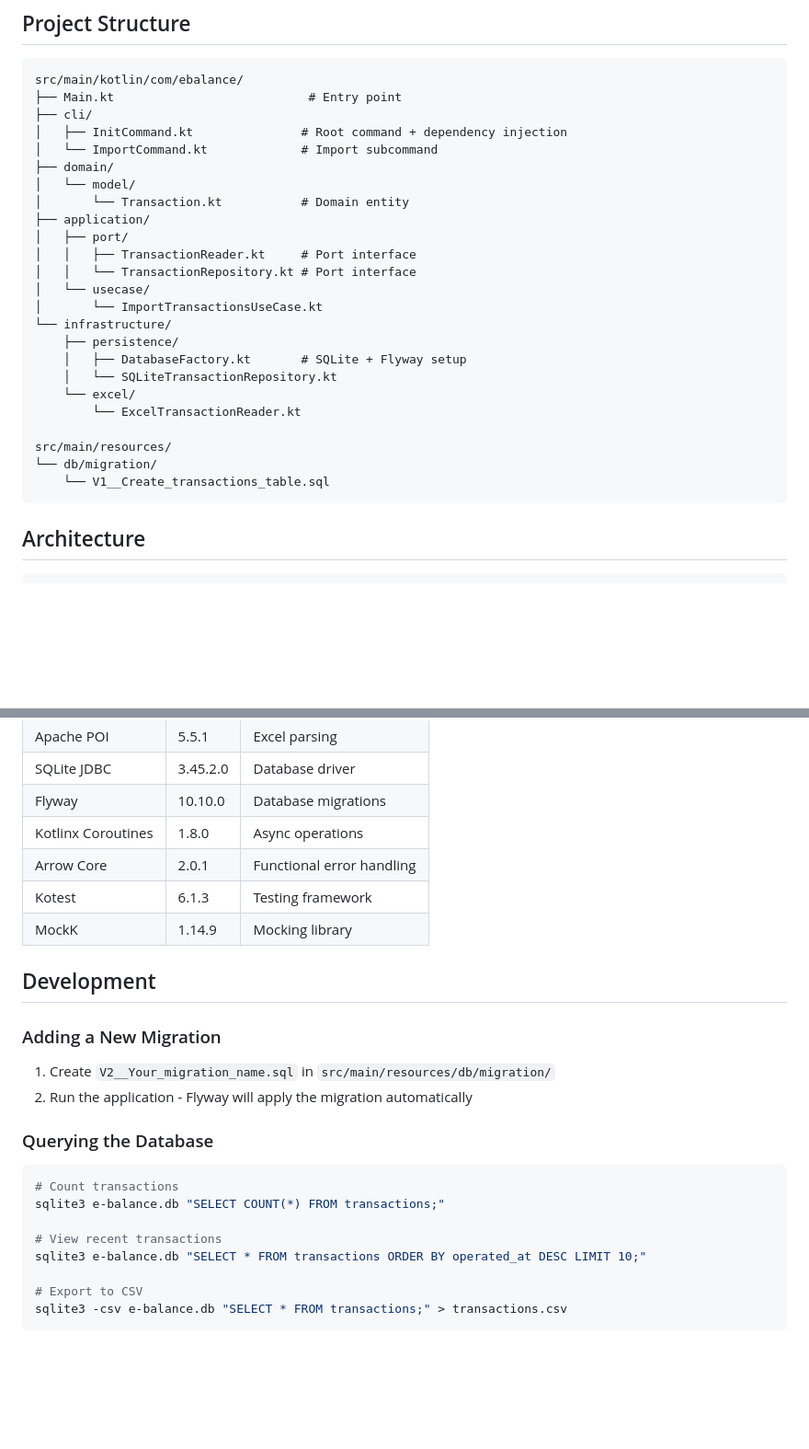
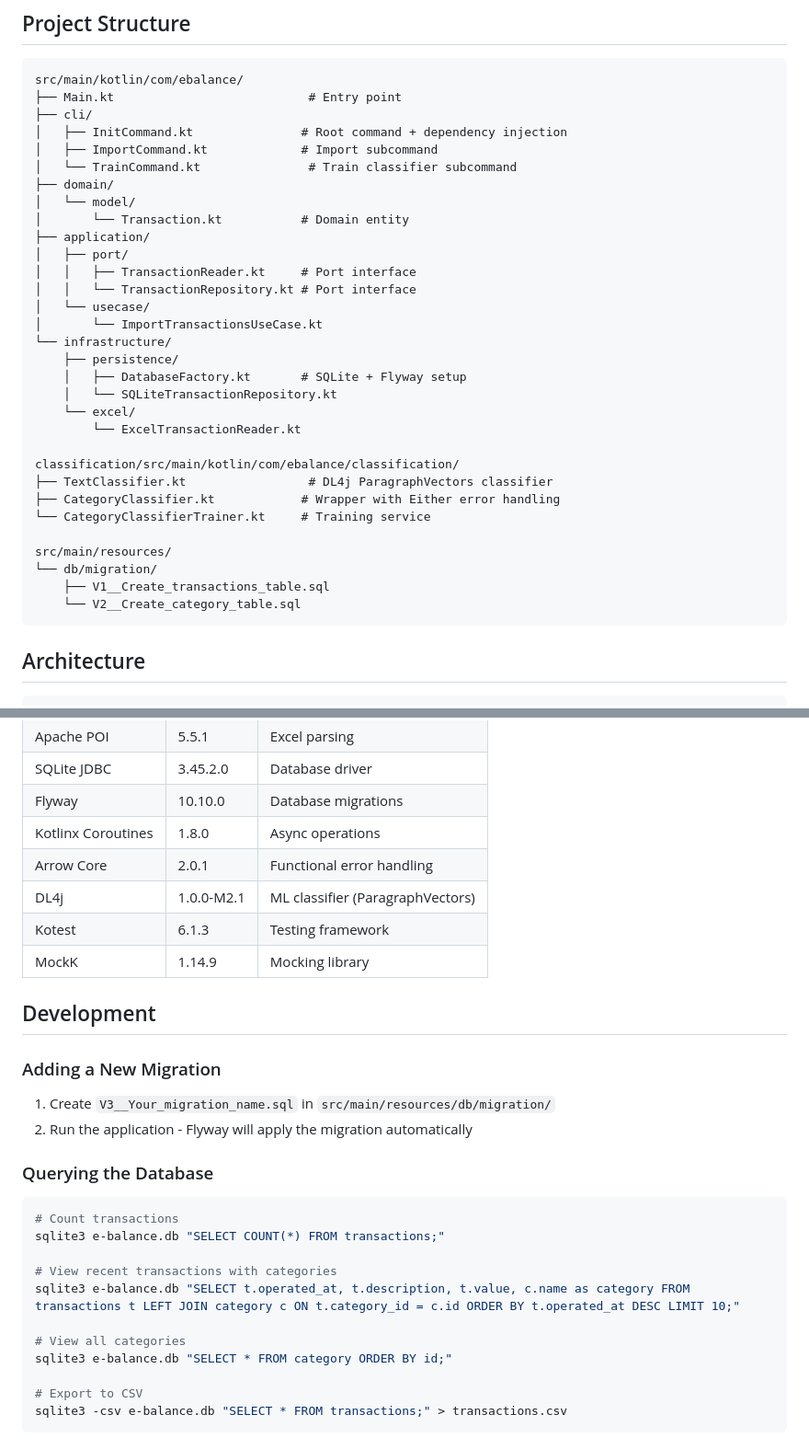
Before and after one commit to lhenriquegomescamilo/e-balance, a Markdown page: README.md, 2 parts joined by grey strips. Shown at 92% size. Rendered like a GitHub page; blank space fills up the shorter version.

````diff
--- a/README.md
+++ b/README.md
@@ -122,7 +165,8 @@ src/main/kotlin/com/ebalance/
 ├── Main.kt                           # Entry point
 ├── cli/
 │   ├── InitCommand.kt               # Root command + dependency injection
-│   └── ImportCommand.kt             # Import subcommand
+│   ├── ImportCommand.kt             # Import subcommand
+│   └── TrainCommand.kt               # Train classifier subcommand
 ├── domain/
 │   └── model/
 │       └── Transaction.kt           # Domain entity
@@ -139,9 +183,15 @@ src/main/kotlin/com/ebalance/
     └── excel/
         └── ExcelTransactionReader.kt
 
+classification/src/main/kotlin/com/ebalance/classification/
+├── TextClassifier.kt                 # DL4j ParagraphVectors classifier
+├── CategoryClassifier.kt            # Wrapper with Either error handling
+└── CategoryClassifierTrainer.kt     # Training service
+
 src/main/resources/
 └── db/migration/
-    └── V1__Create_transactions_table.sql
+    ├── V1__Create_transactions_table.sql
+    └── V2__Create_category_table.sql
 ```
 
 ## Architecture
@@ -217,6 +267,7 @@ result.fold(
 | Flyway | 10.10.0 | Database migrations |
 | Kotlinx Coroutines | 1.8.0 | Async operations |
 | Arrow Core | 2.0.1 | Functional error handling |
+| DL4j | 1.0.0-M2.1 | ML classifier (ParagraphVectors) |
 | Kotest | 6.1.3 | Testing framework |
 | MockK | 1.14.9 | Mocking library |
 
@@ -224,7 +275,7 @@ result.fold(
 
 ### Adding a New Migration
 
-1. Create `V2__Your_migration_name.sql` in `src/main/resources/db/migration/`
+1. Create `V3__Your_migration_name.sql` in `src/main/resources/db/migration/`
 2. Run the application - Flyway will apply the migration automatically
 
 ### Querying the Database
@@ -233,8 +284,11 @@ result.fold(
 # Count transactions
 sqlite3 e-balance.db "SELECT COUNT(*) FROM transactions;"
 
-# View recent transactions
-sqlite3 e-balance.db "SELECT * FROM transactions ORDER BY operated_at DESC LIMIT 10;"
+# View recent transactions with categories
+sqlite3 e-balance.db "SELECT t.operated_at, t.description, t.value, c.name as category FROM transactions t LEFT JOIN category c ON t.category_id = c.id ORDER BY t.operated_at DESC LIMIT 10;"
+
+# View all categories
+sqlite3 e-balance.db "SELECT * FROM category ORDER BY id;"
 
 # Export to CSV
 sqlite3 -csv e-balance.db "SELECT * FROM transactions;" > transactions.csv
````
Also changed, not shown: other parts of README.md (+48 -5 lines).
